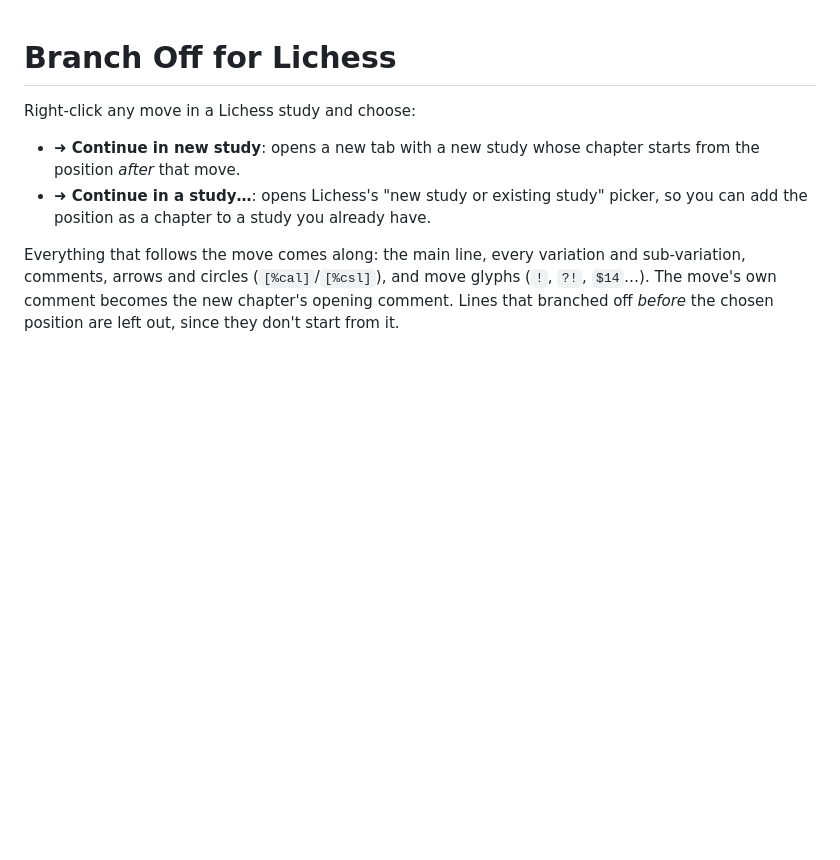
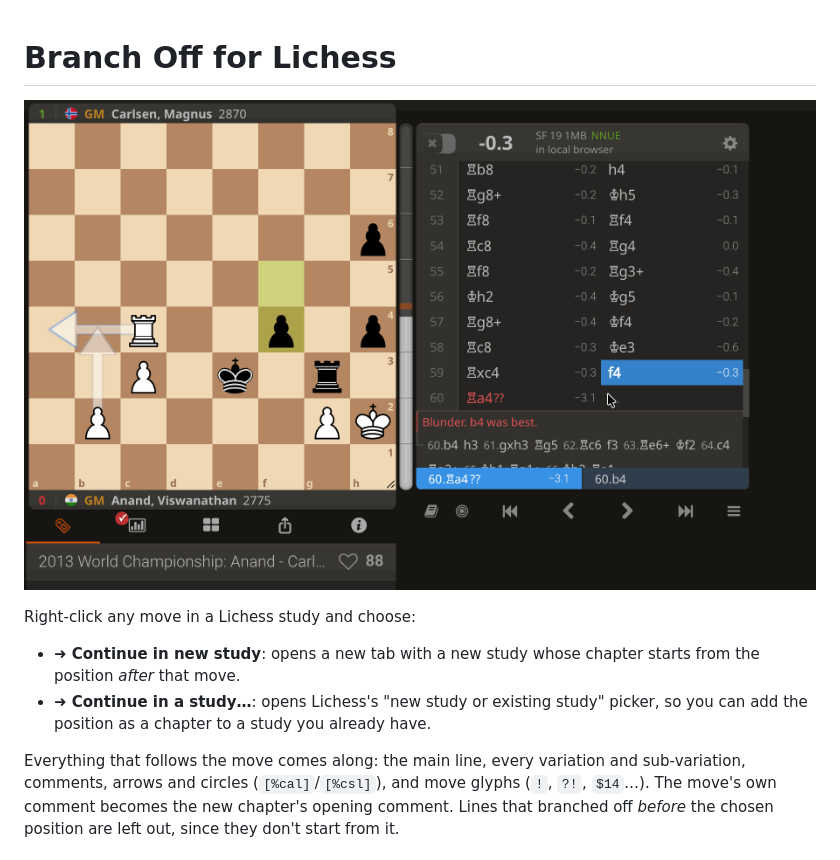
Before and after one commit to trangtinkers/branch-off-lichess, a Markdown page: README.md, the part around the change. Drawn GitHub-style; pictures changed too: demo.gif (added); blank space fills up the shorter version.

Commit message:
Add demo GIF to README
Co-Authored-By: Claude Opus 5.5 <noreply@anthropic.com>

```diff
--- a/README.md
+++ b/README.md
@@ -1,4 +1,6 @@
 # Branch Off for Lichess
+
+![Right-clicking a move in a Lichess study and branching off a new study from that position](demo.gif)
 
 Right-click any move in a Lichess study and choose:
 
```
